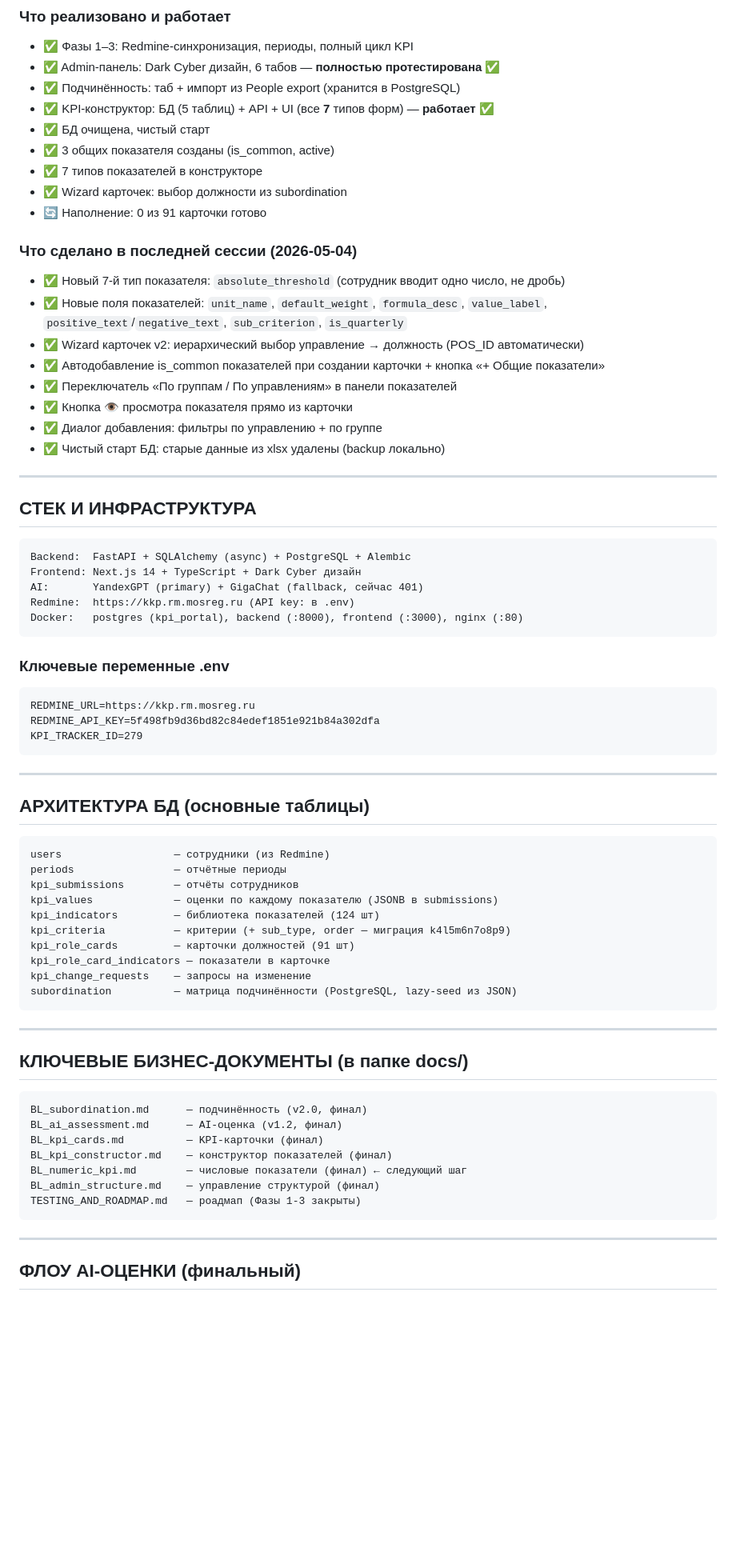
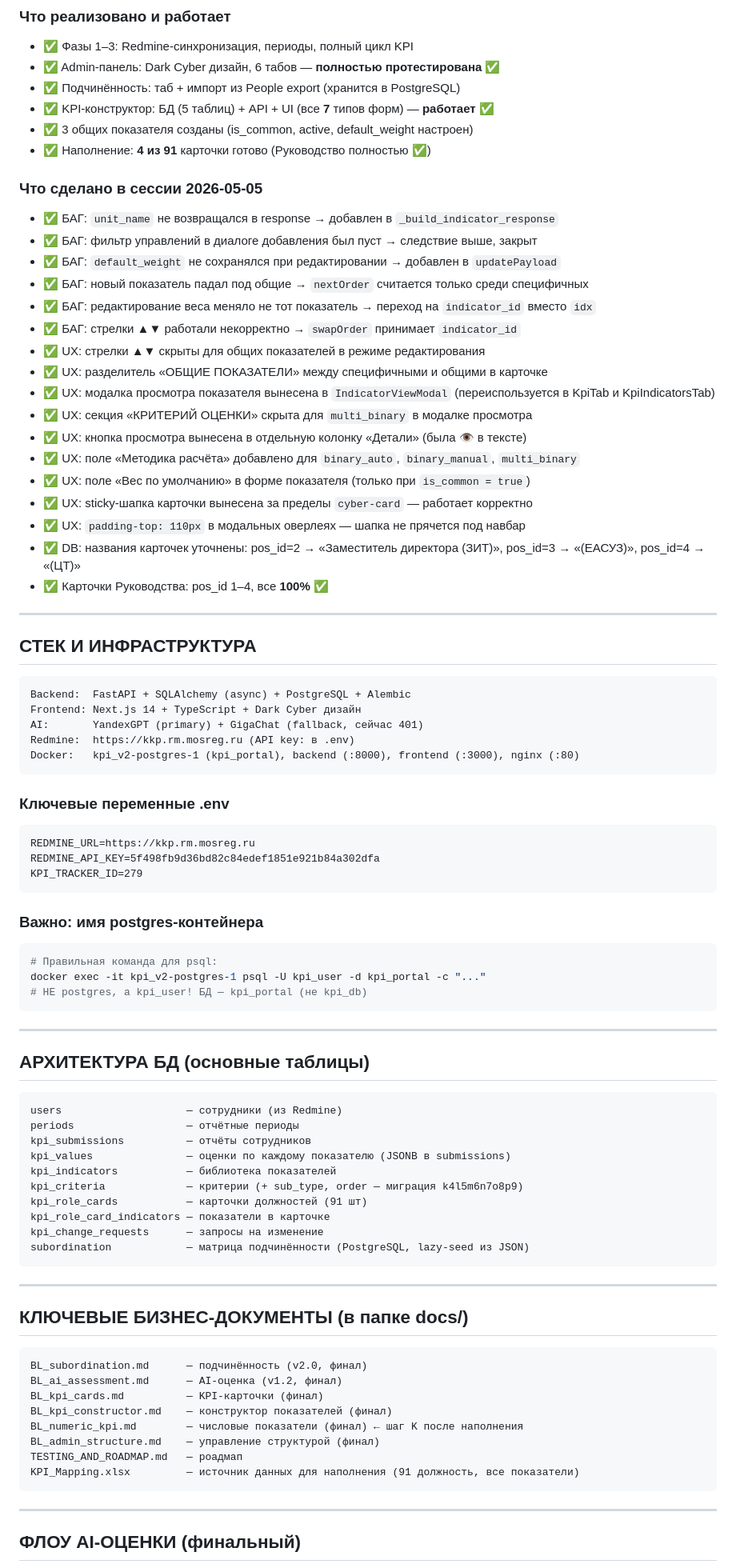
Before and after one commit to johnmiller03535/KPI_V2, a Markdown page: docs/CONTEXT_for_new_chat.md, the part around one of its changes. Shown at 80% size. Rendered like a GitHub page; blank space fills up the shorter version.

Commit message:
docs: update roadmap v5.0 and context — Руководство 4/4 готово, ОРГ следующий
Co-Authored-By: Claude Sonnet 4.6 <noreply@anthropic.com>

````diff
--- a/docs/CONTEXT_for_new_chat.md
+++ b/docs/CONTEXT_for_new_chat.md
@@ -10,21 +10,27 @@
 - ✅ Admin-панель: Dark Cyber дизайн, 6 табов — **полностью протестирована** ✅
 - ✅ Подчинённость: таб + импорт из People export (хранится в PostgreSQL)
 - ✅ KPI-конструктор: БД (5 таблиц) + API + UI (все **7** типов форм) — **работает** ✅
-- ✅ БД очищена, чистый старт
-- ✅ 3 общих показателя созданы (is_common, active)
-- ✅ 7 типов показателей в конструкторе
-- ✅ Wizard карточек: выбор должности из subordination
-- 🔄 Наполнение: 0 из 91 карточки готово
+- ✅ 3 общих показателя созданы (is_common, active, default_weight настроен)
+- ✅ Наполнение: **4 из 91** карточки готово (Руководство полностью ✅)
 
-### Что сделано в последней сессии (2026-05-04)
-- ✅ Новый 7-й тип показателя: `absolute_threshold` (сотрудник вводит одно число, не дробь)
-- ✅ Новые поля показателей: `unit_name`, `default_weight`, `formula_desc`, `value_label`, `positive_text`/`negative_text`, `sub_criterion`, `is_quarterly`
-- ✅ Wizard карточек v2: иерархический выбор управление → должность (POS_ID автоматически)
-- ✅ Автодобавление is_common показателей при создании карточки + кнопка «+ Общие показатели»
-- ✅ Переключатель «По группам / По управлениям» в панели показателей
-- ✅ Кнопка 👁 просмотра показателя прямо из карточки
-- ✅ Диалог добавления: фильтры по управлению + по группе
-- ✅ Чистый старт БД: старые данные из xlsx удалены (backup локально)
+### Что сделано в сессии 2026-05-05
+- ✅ БАГ: `unit_name` не возвращался в response → добавлен в `_build_indicator_response`
+- ✅ БАГ: фильтр управлений в диалоге добавления был пуст → следствие выше, закрыт
+- ✅ БАГ: `default_weight` не сохранялся при редактировании → добавлен в `updatePayload`
+- ✅ БАГ: новый показатель падал под общие → `nextOrder` считается только среди специфичных
+- ✅ БАГ: редактирование веса меняло не тот показатель → переход на `indicator_id` вместо `idx`
+- ✅ БАГ: стрелки ▲▼ работали некорректно → `swapOrder` принимает `indicator_id`
+- ✅ UX: стрелки ▲▼ скрыты для общих показателей в режиме редактирования
+- ✅ UX: разделитель «ОБЩИЕ ПОКАЗАТЕЛИ» между специфичными и общими в карточке
+- ✅ UX: модалка просмотра показателя вынесена в `IndicatorViewModal` (переиспользуется в KpiTab и KpiIndicatorsTab)
+- ✅ UX: секция «КРИТЕРИЙ ОЦЕНКИ» скрыта для `multi_binary` в модалке просмотра
+- ✅ UX: кнопка просмотра вынесена в отдельную колонку «Детали» (была 👁 в тексте)
+- ✅ UX: поле «Методика расчёта» добавлено для `binary_auto`, `binary_manual`, `multi_binary`
+- ✅ UX: поле «Вес по умолчанию» в форме показателя (только при `is_common = true`)
+- ✅ UX: sticky-шапка карточки вынесена за пределы `cyber-card` — работает корректно
+- ✅ UX: `padding-top: 110px` в модальных оверлеях — шапка не прячется под навбар
+- ✅ DB: названия карточек уточнены: pos_id=2 → «Заместитель директора (ЗИТ)», pos_id=3 → «(ЕАСУЗ)», pos_id=4 → «(ЦТ)»
+- ✅ Карточки Руководства: pos_id 1–4, все **100%** ✅
 
 ---
 
@@ -35,7 +41,7 @@ Backend:  FastAPI + SQLAlchemy (async) + PostgreSQL + Alembic
 Frontend: Next.js 14 + TypeScript + Dark Cyber дизайн
 AI:       YandexGPT (primary) + GigaChat (fallback, сейчас 401)
 Redmine:  https://kkp.rm.mosreg.ru (API key: в .env)
-Docker:   postgres (kpi_portal), backend (:8000), frontend (:3000), nginx (:80)
+Docker:   kpi_v2-postgres-1 (kpi_portal), backend (:8000), frontend (:3000), nginx (:80)
 ```
 
 ### Ключевые переменные .env
@@ -45,21 +51,28 @@ REDMINE_API_KEY=5f498fb9d36bd82c84edef1851e921b84a302dfa
 KPI_TRACKER_ID=279
 ```
 
+### Важно: имя postgres-контейнера
+```bash
+# Правильная команда для psql:
+docker exec -it kpi_v2-postgres-1 psql -U kpi_user -d kpi_portal -c "..."
+# НЕ postgres, а kpi_user! БД — kpi_portal (не kpi_db)
+```
+
 ---
 
 ## АРХИТЕКТУРА БД (основные таблицы)
 
 ```
-users                  — сотрудники (из Redmine)
-periods                — отчётные периоды
-kpi_submissions        — отчёты сотрудников
-kpi_values             — оценки по каждому показателю (JSONB в submissions)
-kpi_indicators         — библиотека показателей (124 шт)
-kpi_criteria           — критерии (+ sub_type, order — миграция k4l5m6n7o8p9)
-kpi_role_cards         — карточки должностей (91 шт)
+users                    — сотрудники (из Redmine)
+periods                  — отчётные периоды
+kpi_submissions          — отчёты сотрудников
+kpi_values               — оценки по каждому показателю (JSONB в submissions)
+kpi_indicators           — библиотека показателей
+kpi_criteria             — критерии (+ sub_type, order — миграция k4l5m6n7o8p9)
+kpi_role_cards           — карточки должностей (91 шт)
 kpi_role_card_indicators — показатели в карточке
-kpi_change_requests    — запросы на изменение
-subordination          — матрица подчинённости (PostgreSQL, lazy-seed из JSON)
+kpi_change_requests      — запросы на изменение
+subordination            — матрица подчинённости (PostgreSQL, lazy-seed из JSON)
 ```
 
 ---
@@ -71,9 +84,10 @@ BL_subordination.md      — подчинённость (v2.0, финал)
 BL_ai_assessment.md      — AI-оценка (v1.2, финал)
 BL_kpi_cards.md          — KPI-карточки (финал)
 BL_kpi_constructor.md    — конструктор показателей (финал)
-BL_numeric_kpi.md        — числовые показатели (финал) ← следующий шаг
+BL_numeric_kpi.md        — числовые показатели (финал) ← шаг K после наполнения
 BL_admin_structure.md    — управление структурой (финал)
-TESTING_AND_ROADMAP.md   — роадмап (Фазы 1-3 закрыты)
+TESTING_AND_ROADMAP.md   — роадмап
+KPI_Mapping.xlsx         — источник данных для наполнения (91 должность, все показатели)
 ```
 
 ---
````
Also changed, not shown: other parts of docs/CONTEXT_for_new_chat.md (+52 -20 lines), TESTING_AND_ROADMAP.md (+68 -95 lines).
